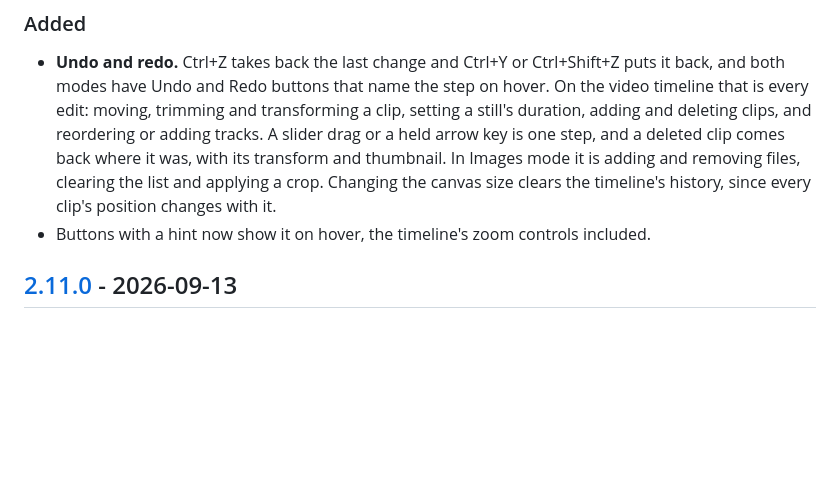
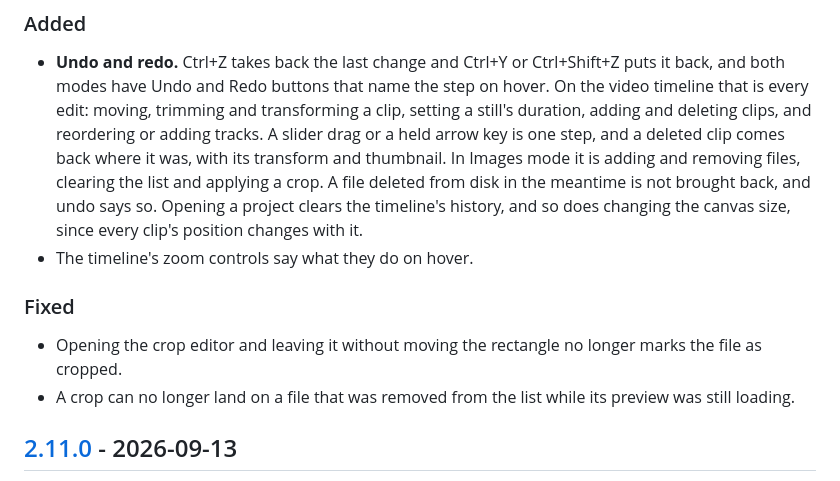
Before and after one commit to Ville-Mattila/Kuvatin, a Markdown page: CHANGELOG.md, the part around the change. Rendered like a GitHub page; blank space fills up the shorter version.

Commit message:
Undo's final review in the changelog, spec and plan
The changelog says that a file deleted from disk in the meantime does not
come back and that opening a project clears the timeline's history, names the
zoom chips as the controls that gained hints, and lists the two crop fixes.
The spec's interface, shortcut, lifetime and testing sections match what was
built, and the plan records the final review's fixes.

Co-Authored-By: Claude Opus 5 <noreply@anthropic.com>

```diff
--- a/CHANGELOG.md
+++ b/CHANGELOG.md
@@ -23,10 +23,17 @@ something is fixed.
   deleting clips, and reordering or adding tracks. A slider drag or a held
   arrow key is one step, and a deleted clip comes back where it was, with its
   transform and thumbnail. In Images mode it is adding and removing files,
-  clearing the list and applying a crop. Changing the canvas size clears the
-  timeline's history, since every clip's position changes with it.
-- Buttons with a hint now show it on hover, the timeline's zoom controls
-  included.
+  clearing the list and applying a crop. A file deleted from disk in the
+  meantime is not brought back, and undo says so. Opening a project clears the
+  timeline's history, and so does changing the canvas size, since every
+  clip's position changes with it.
+- The timeline's zoom controls say what they do on hover.
+
+### Fixed
+- Opening the crop editor and leaving it without moving the rectangle no
+  longer marks the file as cropped.
+- A crop can no longer land on a file that was removed from the list while
+  its preview was still loading.
 
 ## [2.11.0] - 2026-09-13
 A smaller release, mostly about images. WebP can now be lossless, for the
```
Also changed, not shown: 2 other files.
